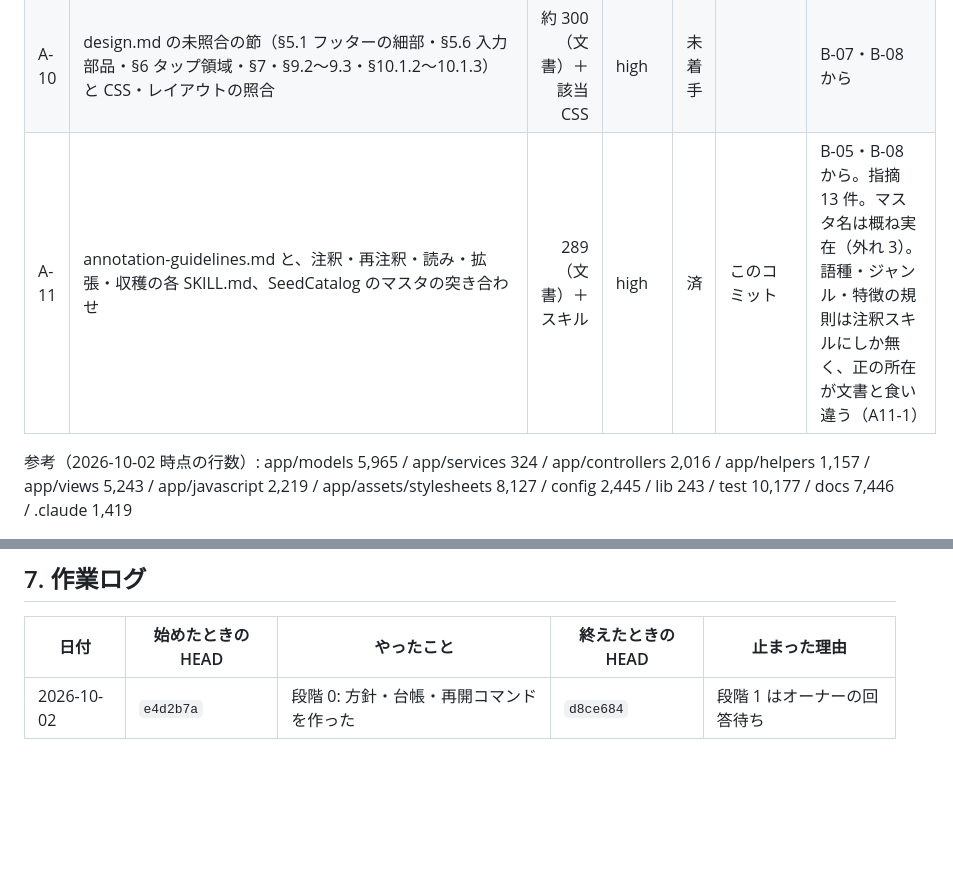
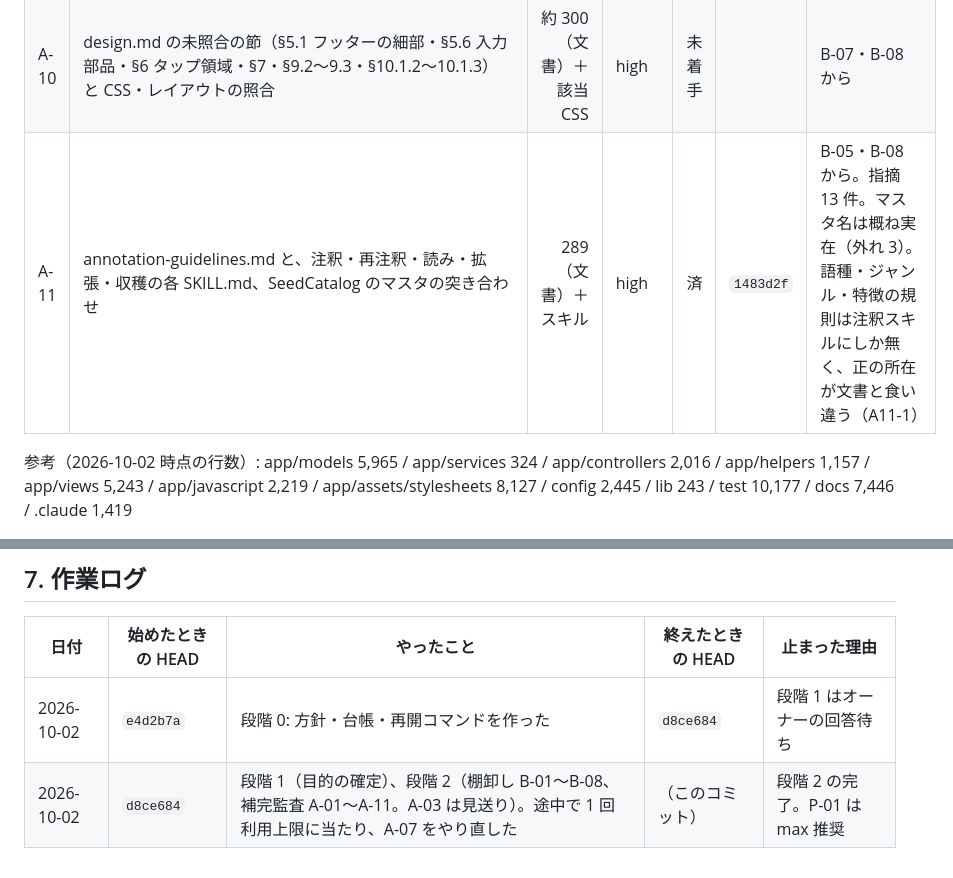
Before and after one commit to SowaKotaro/nagai-kotoba-database-v2, a Markdown page: docs/refactoring/LEDGER.md, 2 parts joined by grey strips. Rendered like a GitHub page; blank space fills up the shorter version.

```diff
--- a/docs/refactoring/LEDGER.md
+++ b/docs/refactoring/LEDGER.md
@@ -84,7 +84,7 @@
 | A-08 | 注釈スキルの `schema.json`・`example.json` と `AnnotationProposalImport::PAYLOAD_KEYS`・`ProposalApplication` の突き合わせ（M-05 の食い違いに 4 か所目が無いか） | 369 | high | 済 | `1c07bbe` | B-07 から。指摘 10 件。M-05 の 3 か所に加えて、キー一覧を持つ場所が 5 つあった（A08-1）。genre_new・target_start が黙って捨てられる |
 | A-09 | data-model §8「一覧・検索・sitemap・API・統計のすべてが公開スコープを通る」の全経路の確認。公開側のコントローラ・ビュー・ヘルパ・統計の各クエリが `Word.annotated` / `WordSense.published` を通るかを洗い出す | 約 3,000 | high | 済 | `9c45384` | B-07 から。未公開語の漏れに関わるので優先度が高い。指摘 3 件。公開判定そのものの漏れは無い。公開を取り消した語がキャッシュに最大 1 日残る（A09-1）が、sitemap・llms-full については性能のための意図的な割り切りとコメントに書かれている。許容するかを P-04 でオーナーに聞く |
 | A-10 | design.md の未照合の節（§5.1 フッターの細部・§5.6 入力部品・§6 タップ領域・§7・§9.2〜9.3・§10.1.2〜10.1.3）と CSS・レイアウトの照合 | 約 300（文書）＋該当 CSS | high | 未着手 | | B-07・B-08 から |
-| A-11 | annotation-guidelines.md と、注釈・再注釈・読み・拡張・収穫の各 SKILL.md、SeedCatalog のマスタの突き合わせ | 289（文書）＋スキル | high | 済 | このコミット | B-05・B-08 から。指摘 13 件。マスタ名は概ね実在（外れ 3）。語種・ジャンル・特徴の規則は注釈スキルにしか無く、正の所在が文書と食い違う（A11-1） |
+| A-11 | annotation-guidelines.md と、注釈・再注釈・読み・拡張・収穫の各 SKILL.md、SeedCatalog のマスタの突き合わせ | 289（文書）＋スキル | high | 済 | `1483d2f` | B-05・B-08 から。指摘 13 件。マスタ名は概ね実在（外れ 3）。語種・ジャンル・特徴の規則は注釈スキルにしか無く、正の所在が文書と食い違う（A11-1） |
 
 参考（2026-10-02 時点の行数）: app/models 5,965 / app/services 324 / app/controllers 2,016 / app/helpers 1,157 /
 app/views 5,243 / app/javascript 2,219 / app/assets/stylesheets 8,127 / config 2,445 / lib 243 /
@@ -122,3 +122,4 @@ test 10,177 / docs 7,446 / .claude 1,419
 | 日付 | 始めたときの HEAD | やったこと | 終えたときの HEAD | 止まった理由 |
 |---|---|---|---|---|
 | 2026-10-02 | `e4d2b7a` | 段階 0: 方針・台帳・再開コマンドを作った | `d8ce684` | 段階 1 はオーナーの回答待ち |
+| 2026-10-02 | `d8ce684` | 段階 1（目的の確定）、段階 2（棚卸し B-01〜B-08、補完監査 A-01〜A-11。A-03 は見送り）。途中で 1 回利用上限に当たり、A-07 をやり直した | （このコミット） | 段階 2 の完了。P-01 は max 推奨 |
```
Also changed, not shown: other parts of docs/refactoring/LEDGER.md (+5 -5 lines), 1 other file.
